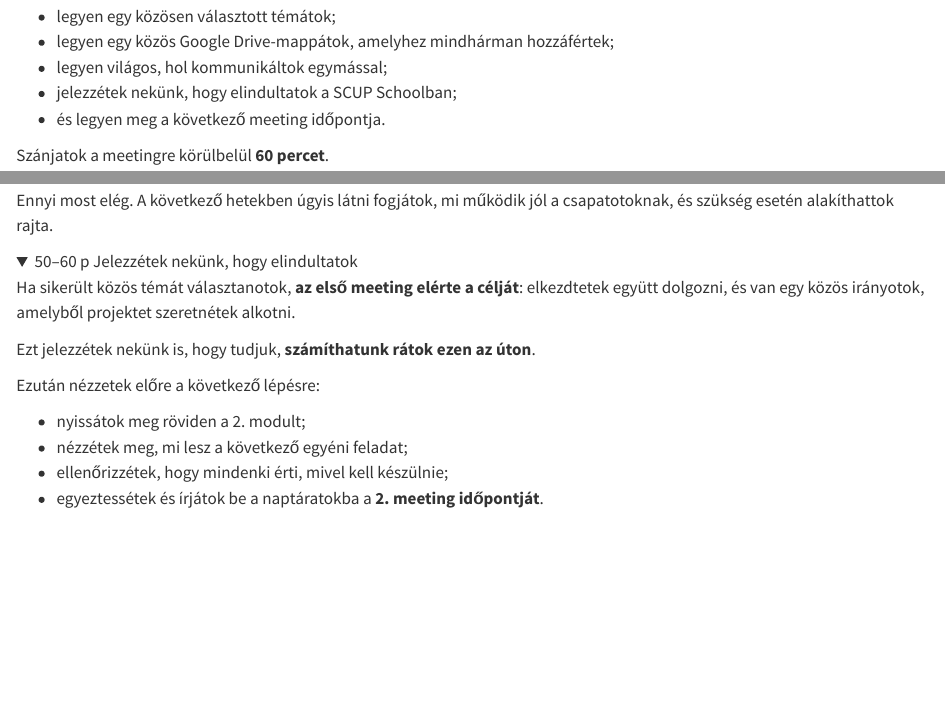
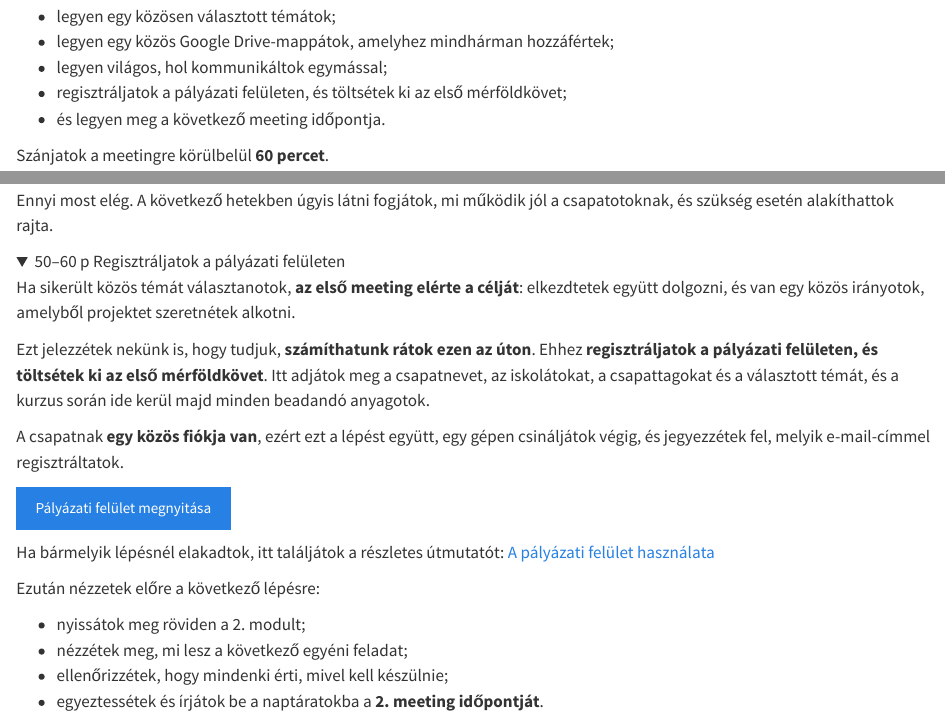
Before and after one commit to gunyorka/scupschool, a Quarto document (modules/01-temavalasztas-es-csapatinditas/04-meeting-pack.qmd): the page in a window 1100 px wide, from 300 px down, and a second part further down, joined at a grey line. Rendered offline with R 4.5, knitr and Pandoc in place of Quarto, with nearby package versions; folded parts are opened.

Commit message:
Link submission platform from module 1

```diff
--- a/modules/01-temavalasztas-es-csapatinditas/04-meeting-pack.qmd
+++ b/modules/01-temavalasztas-es-csapatinditas/04-meeting-pack.qmd
@@ -34,7 +34,7 @@ A meeting végére:
 - legyen egy közösen választott témátok;
 - legyen egy közös Google Drive-mappátok, amelyhez mindhárman hozzáfértek;
 - legyen világos, hol kommunikáltok egymással;
-- jelezzétek nekünk, hogy elindultatok a SCUP Schoolban;
+- regisztráljatok a pályázati felületen, és töltsétek ki az első mérföldkövet;
 - és legyen meg a következő meeting időpontja.
 
 Szánjatok a meetingre körülbelül **60 percet**.
@@ -185,18 +185,20 @@ Ennyi most elég. A következő hetekben úgyis látni fogjátok, mi működik j
 <summary class="meeting-agenda__summary">
 <span class="meeting-agenda__time">50–60 p</span>
 <span class="meeting-agenda__marker" aria-hidden="true"></span>
-<span class="meeting-agenda__title">Jelezzétek nekünk, hogy elindultatok</span>
+<span class="meeting-agenda__title">Regisztráljatok a pályázati felületen</span>
 </summary>
 
 <div class="meeting-agenda__body">
 
 Ha sikerült közös témát választanotok, **az első meeting elérte a célját**: elkezdtetek együtt dolgozni, és van egy közös irányotok, amelyből projektet szeretnétek alkotni.
 
-Ezt jelezzétek nekünk is, hogy tudjuk, **számíthatunk rátok ezen az úton**.
+Ezt jelezzétek nekünk is, hogy tudjuk, **számíthatunk rátok ezen az úton**. Ehhez **regisztráljatok a pályázati felületen, és töltsétek ki az első mérföldkövet**. Itt adjátok meg a csapatnevet, az iskolátokat, a csapattagokat és a választott témát, és a kurzus során ide kerül majd minden beadandó anyagotok.
 
-<!-- A végleges check-in link ide kerül.
-[Jelezzétek, hogy elindultatok →](CHECK_IN_URL){.btn .btn-primary}
--->
+A csapatnak **egy közös fiókja van**, ezért ezt a lépést együtt, egy gépen csináljátok végig, és jegyezzétek fel, melyik e-mail-címmel regisztráltatok.
+
+[Pályázati felület megnyitása]({{< var submission_hub_url >}}){.btn .btn-primary}
+
+Ha bármelyik lépésnél elakadtok, itt találjátok a részletes útmutatót: [A pályázati felület használata](../07-beadas-es-lezaras/05-a-palyazati-felulet-hasznalata.qmd)
 
 Ezután nézzetek előre a következő lépésre:
 
--- a/modules/01-temavalasztas-es-csapatinditas/05-milestone.qmd
+++ b/modules/01-temavalasztas-es-csapatinditas/05-milestone.qmd
@@ -40,7 +40,7 @@ Az első milestone akkor van meg, ha:
 - van egy **közösen választott tudományos témátok**;
 - létrehoztátok a **közös Google Drive-mappát**, és mindhárman hozzáfértek;
 - eldöntöttétek, **hol kommunikáltok egymással**;
-- **jeleztétek nekünk, hogy elindultatok**;
+- **regisztráltatok a pályázati felületen**, és beadtátok az első mérföldkövet;
 - mindenki tudja, **mivel kell készülnie a 2. meetingre**;
 - megvan a **2. meeting időpontja**.
 :::
```
